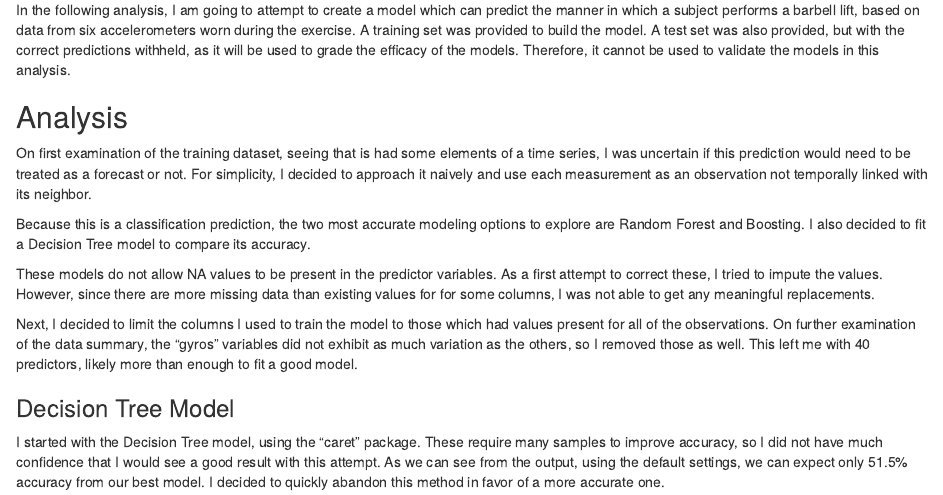
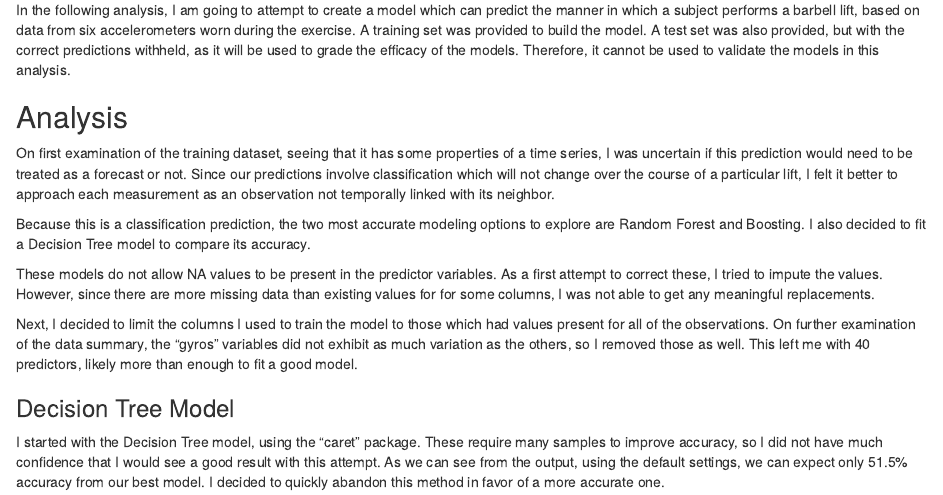
Before and after one commit to gvpeek/datasciencecoursera, an R Markdown document (machine_learning_course_project/index.Rmd): the page in a window 1100 px wide, from 230 px down. The pictures show the output file machine_learning_course_project/index.html that the author committed with the source, opened offline.

Commit message:
minor revisions to Practical Machine Learning final project

````diff
--- a/machine_learning_course_project/index.Rmd
+++ b/machine_learning_course_project/index.Rmd
@@ -37,7 +37,7 @@ training[,numeric_cols] <- as.numeric(unlist(training[,numeric_cols]))
 summary(training)
 ```
 
-On first examination of the training dataset, seeing that is had some elements of a time series, I was uncertain if this prediction would need to be treated as a forecast or not. For simplicity, I decided to approach it naively and use each measurement as an observation not temporally linked with its neighbor.
+On first examination of the training dataset, seeing that it has some properties of a time series, I was uncertain if this prediction would need to be treated as a forecast or not. Since our predictions involve classification which will not change over the course of a particular lift, I felt it better to approach each measurement as an observation not temporally linked with its neighbor.
 
 Because this is a classification prediction, the two most accurate modeling options to explore are Random Forest and Boosting. I also decided to fit a Decision Tree model to compare its accuracy.
 
````
Also changed, not shown: machine_learning_course_project/index.html.
